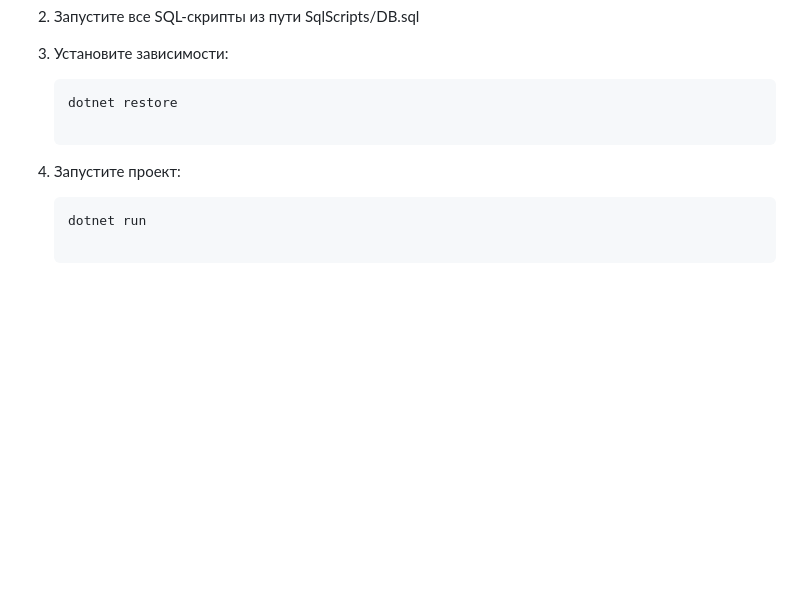
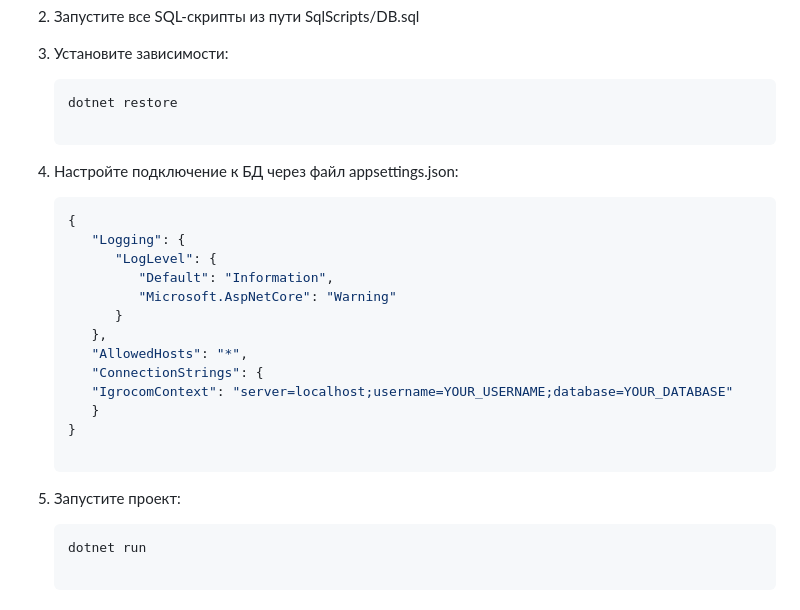
Before and after one commit to GitCommonUser/Igrocom, a Markdown page: README.md, the part around the change. GitHub-like rendering; blank space fills up the shorter version.

Commit message:
Добавлен пункт установки

````diff
--- a/README.md
+++ b/README.md
@@ -54,7 +54,22 @@ ASP.NET Core/EFCore/PostgreSQL
    ```bash
    dotnet restore
 
-4. Запустите проект:
+4. Настройте подключение к БД через файл appsettings.json:
+   ```json
+   {
+      "Logging": {
+         "LogLevel": {
+            "Default": "Information",
+            "Microsoft.AspNetCore": "Warning"
+         }
+      },
+      "AllowedHosts": "*",
+      "ConnectionStrings": {
+      "IgrocomContext": "server=localhost;username=YOUR_USERNAME;database=YOUR_DATABASE"
+      }
+   }
+
+5. Запустите проект:
    ```bash
    dotnet run
 
````
